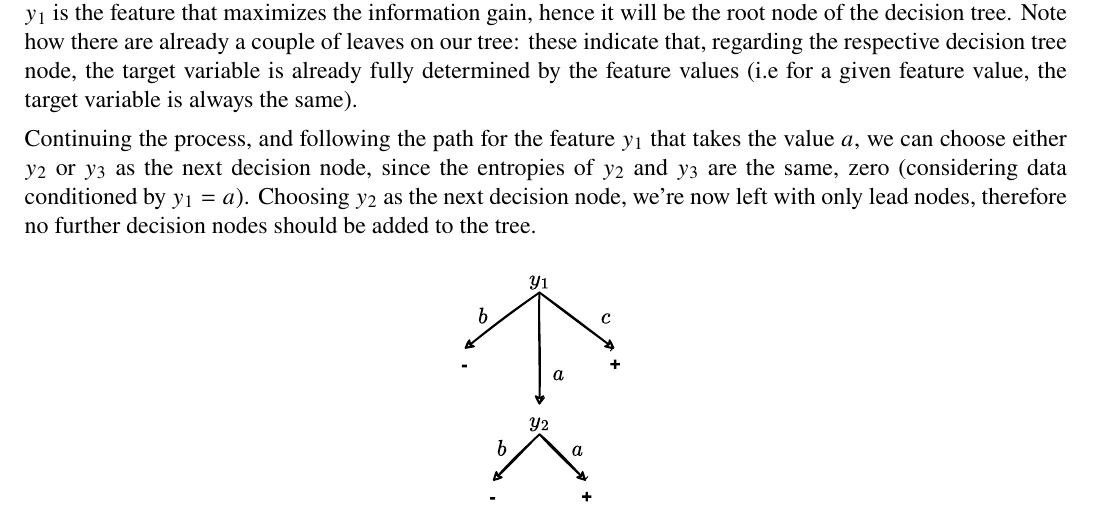
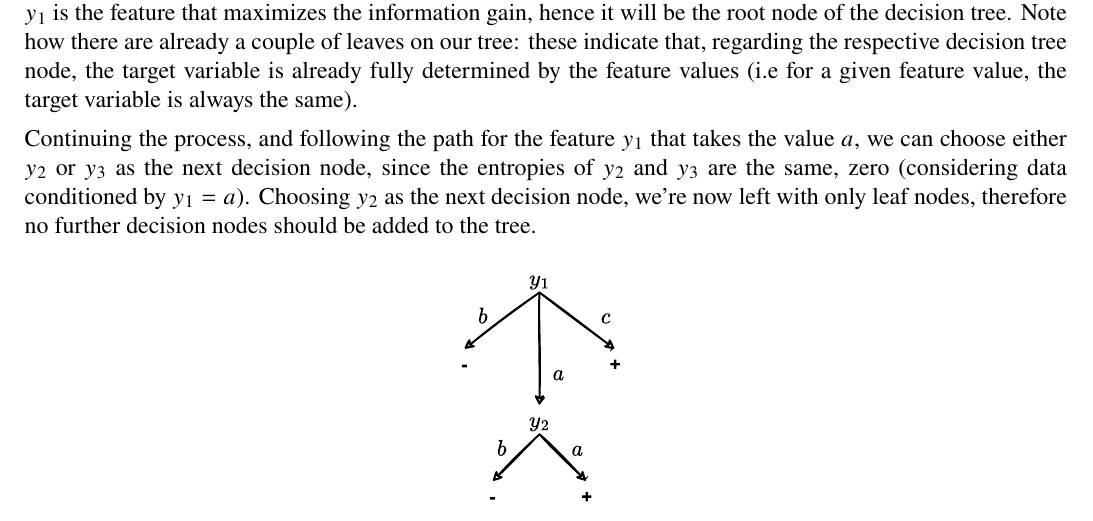
Before and after one commit to randomicecube/ml-exercises, a LaTeX document (p2/p2.tex): part of page 2 of 6, cut so that both start at the same text. Compiled offline with pdfLaTeX.

Commit message:
2: fix typo

```diff
--- a/p2/p2.tex
+++ b/p2/p2.tex
@@ -140,7 +140,7 @@
         Continuing the process, and following the path for the feature $y_1$ that takes the value $a$,
         we can choose either $y_2$ or $y_3$ as the next decision node, since the
         entropies of $y_2$ and $y_3$ are the same, zero (considering data conditioned by $y_1 = a$).
-        Choosing $y_2$ as the next decision node, we're now left with only lead nodes,
+        Choosing $y_2$ as the next decision node, we're now left with only leaf nodes,
         therefore no further decision nodes should be added to the tree.
 
         \begin{figure}[H]
```
Also changed, not shown: p2/p2.pdf.
